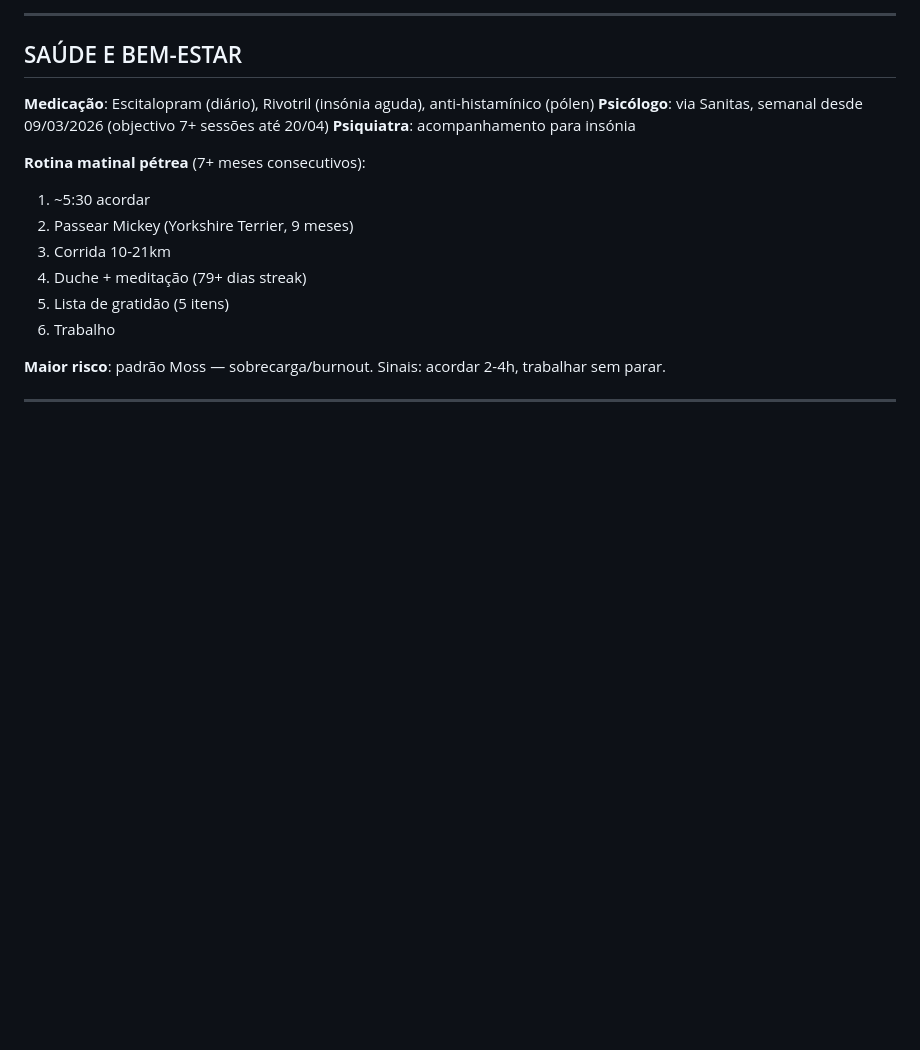
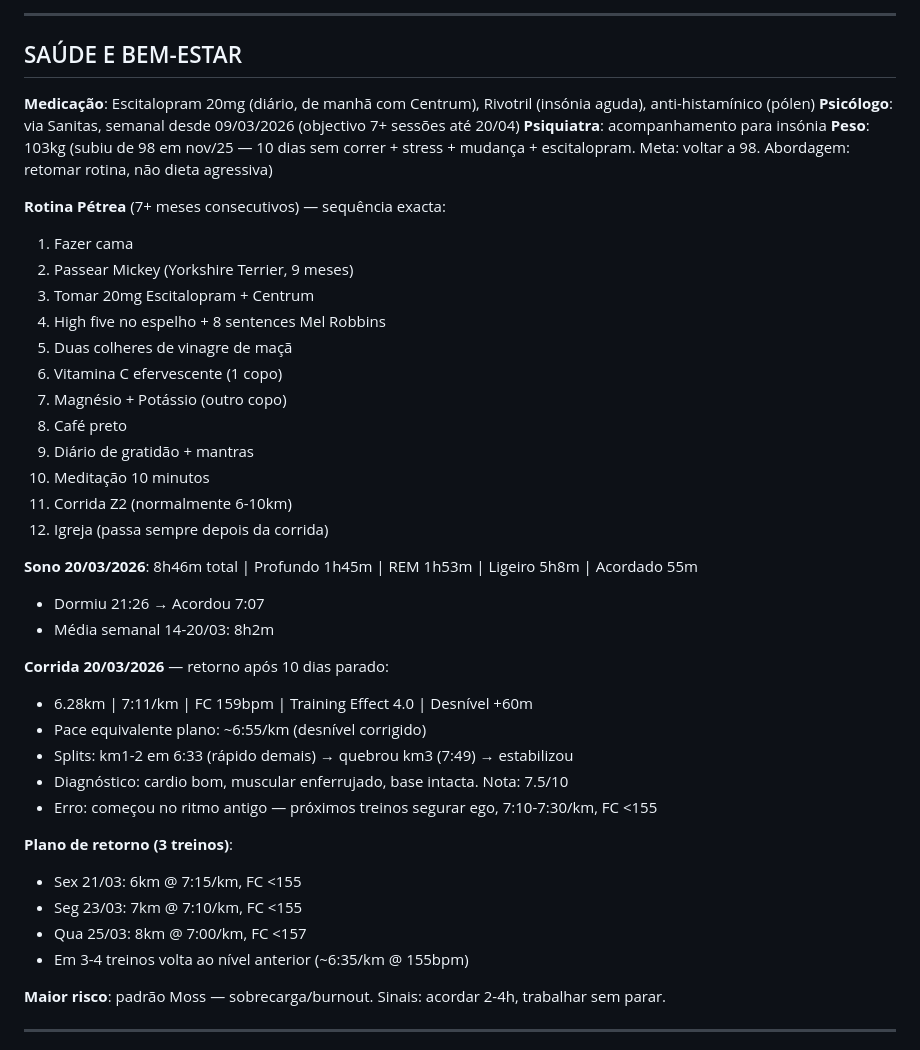
Before and after one commit to luisfelipeadaime-lang/oga-tools, a Markdown page: LIFE_SYSTEM.md, the part around the change. Rendered like a GitHub page; blank space fills up the shorter version.

Commit message:
life: rotina pétrea completa, sono/corrida 20/03, plano retorno
Co-Authored-By: Claude Opus 4.6 <noreply@anthropic.com>

```diff
--- a/LIFE_SYSTEM.md
+++ b/LIFE_SYSTEM.md
@@ -94,17 +94,41 @@
 
 ## SAÚDE E BEM-ESTAR
 
-**Medicação**: Escitalopram (diário), Rivotril (insónia aguda), anti-histamínico (pólen)
+**Medicação**: Escitalopram 20mg (diário, de manhã com Centrum), Rivotril (insónia aguda), anti-histamínico (pólen)
 **Psicólogo**: via Sanitas, semanal desde 09/03/2026 (objectivo 7+ sessões até 20/04)
 **Psiquiatra**: acompanhamento para insónia
+**Peso**: 103kg (subiu de 98 em nov/25 — 10 dias sem correr + stress + mudança + escitalopram. Meta: voltar a 98. Abordagem: retomar rotina, não dieta agressiva)
 
-**Rotina matinal pétrea** (7+ meses consecutivos):
-1. ~5:30 acordar
+**Rotina Pétrea** (7+ meses consecutivos) — sequência exacta:
+1. Fazer cama
 2. Passear Mickey (Yorkshire Terrier, 9 meses)
-3. Corrida 10-21km
-4. Duche + meditação (79+ dias streak)
-5. Lista de gratidão (5 itens)
-6. Trabalho
+3. Tomar 20mg Escitalopram + Centrum
+4. High five no espelho + 8 sentences Mel Robbins
+5. Duas colheres de vinagre de maçã
+6. Vitamina C efervescente (1 copo)
+7. Magnésio + Potássio (outro copo)
+8. Café preto
+9. Diário de gratidão + mantras
+10. Meditação 10 minutos
+11. Corrida Z2 (normalmente 6-10km)
+12. Igreja (passa sempre depois da corrida)
+
+**Sono 20/03/2026**: 8h46m total | Profundo 1h45m | REM 1h53m | Ligeiro 5h8m | Acordado 55m
+- Dormiu 21:26 → Acordou 7:07
+- Média semanal 14-20/03: 8h2m
+
+**Corrida 20/03/2026** — retorno após 10 dias parado:
+- 6.28km | 7:11/km | FC 159bpm | Training Effect 4.0 | Desnível +60m
+- Pace equivalente plano: ~6:55/km (desnível corrigido)
+- Splits: km1-2 em 6:33 (rápido demais) → quebrou km3 (7:49) → estabilizou
+- Diagnóstico: cardio bom, muscular enferrujado, base intacta. Nota: 7.5/10
+- Erro: começou no ritmo antigo — próximos treinos segurar ego, 7:10-7:30/km, FC <155
+
+**Plano de retorno (3 treinos)**:
+- Sex 21/03: 6km @ 7:15/km, FC <155
+- Seg 23/03: 7km @ 7:10/km, FC <155
+- Qua 25/03: 8km @ 7:00/km, FC <157
+- Em 3-4 treinos volta ao nível anterior (~6:35/km @ 155bpm)
 
 **Maior risco**: padrão Moss — sobrecarga/burnout. Sinais: acordar 2-4h, trabalhar sem parar.
 
```
